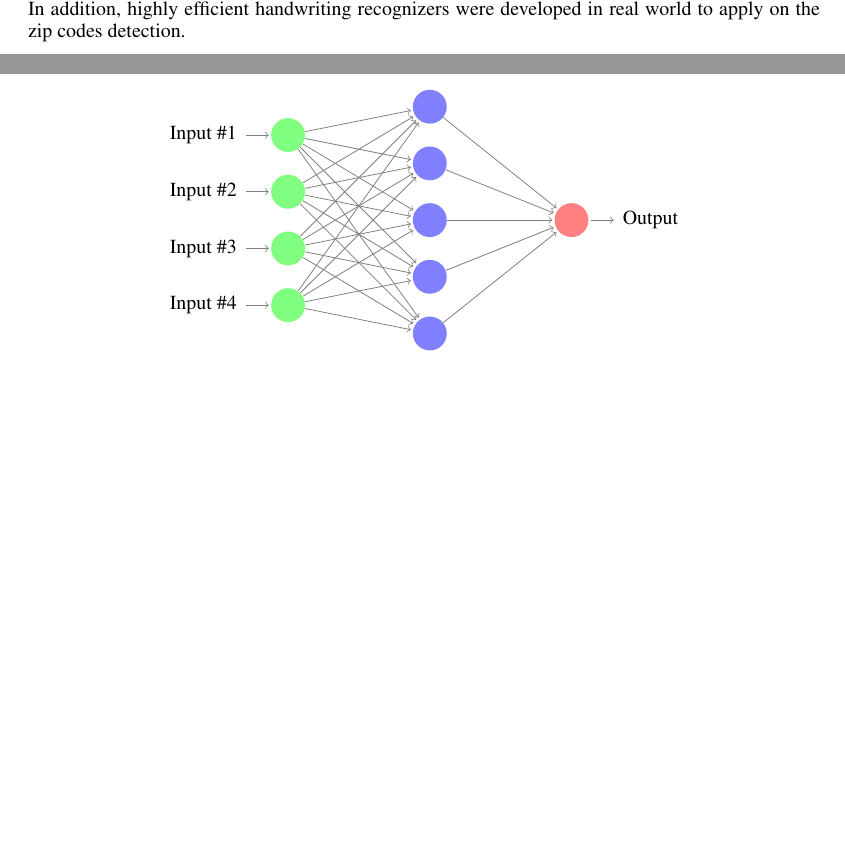
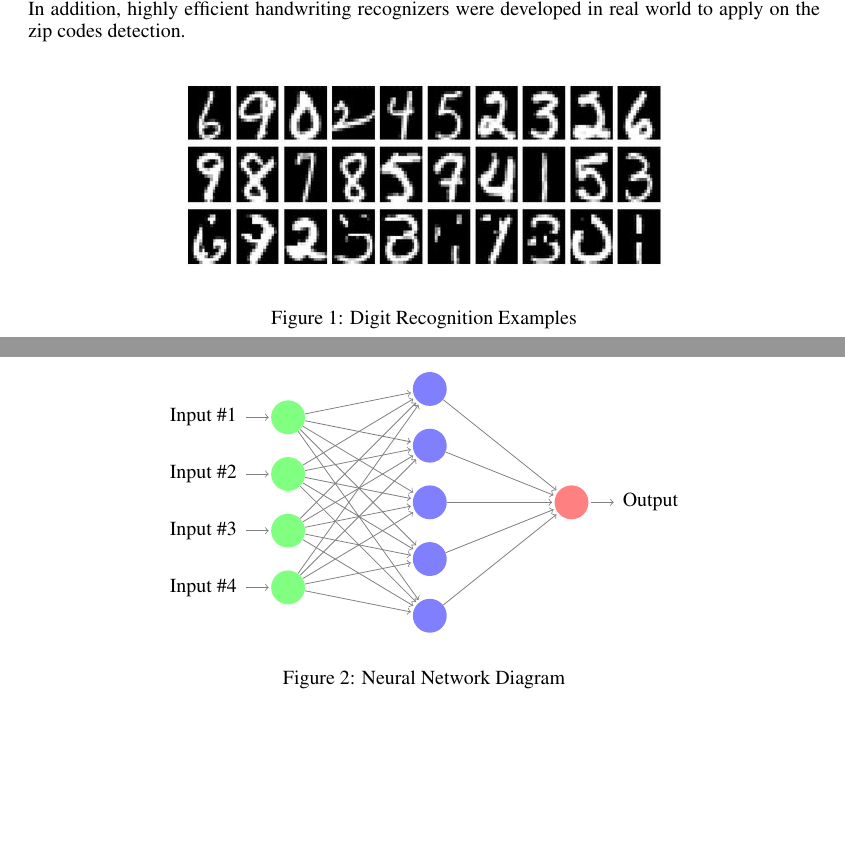
Before and after one commit to JimmyLin192/DigitRecognizer, a LaTeX paper (report/nips2013.tex): two parts of pages 1 and 2 of 4 before the commit and two parts of pages 1 and 3 of 5 after it, joined at a grey line, cut so that both start at the same text, the shorter picture padded with empty space. Compiled offline with pdfLaTeX.

Commit message:
new report update

```diff
--- a/report/nips2013.tex
+++ b/report/nips2013.tex
@@ -103,6 +103,12 @@ stylus, and allows a user to handwrite text on the unit's screen. In addition,
 highly efficient handwriting recognizers were developed in real world to apply
 on the zip codes detection.
 
+\begin{figure}[h]
+    \centering
+    \includegraphics[width=3.5in,height=1.5in]{./857453.jpg}\\
+    \caption{Digit Recognition Examples}
+\end{figure}
+
 % RELATED WORKS/SOLUTION
 Plenty of mature solutions has already been developed to existence in solving
 the handwriting problem.
@@ -208,6 +215,8 @@ corresponds to the regression or prediction decision.
     \node[annot,right of=hl] {Output layer};
 \end{tikzpicture}
 \end{center}
+\caption{Neural Network Diagram}
+\end{figure}
 
 {\large [TODO: brief technical introduction and notation]}
 
```
Also changed, not shown: report/857453.jpg (added), report/nips2013.pdf, report/nips2013.tex (1 more changed lines), 1 other file.
